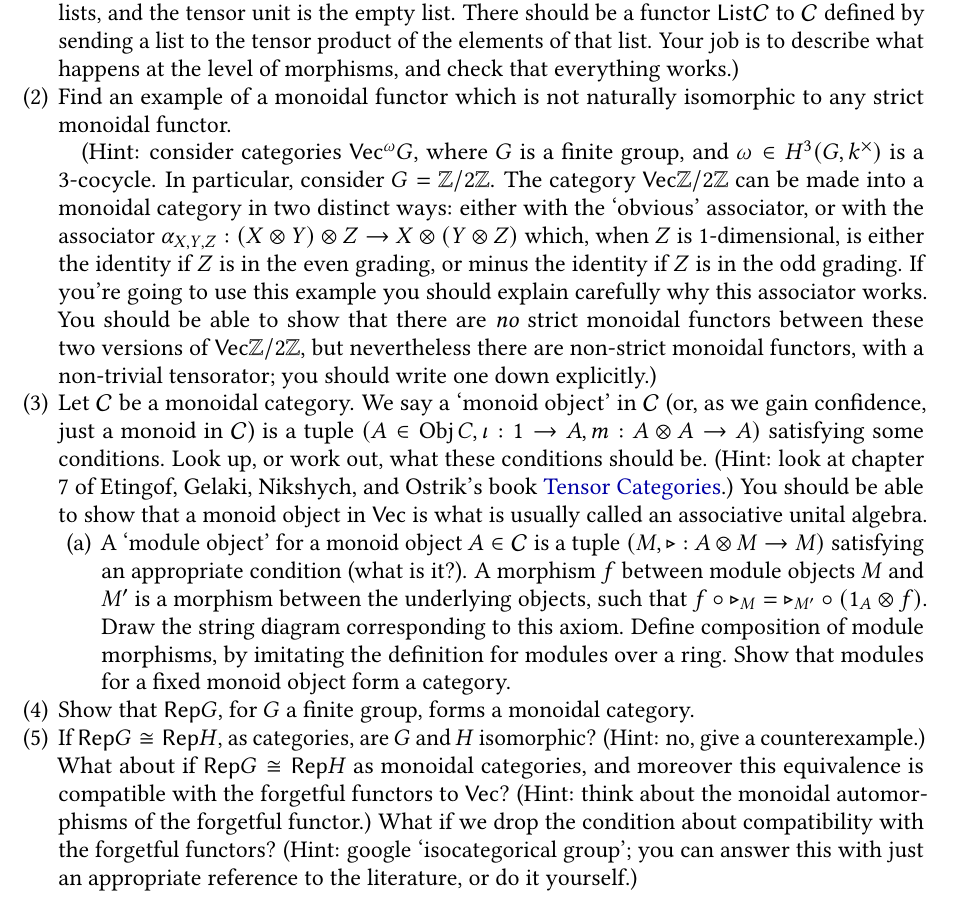
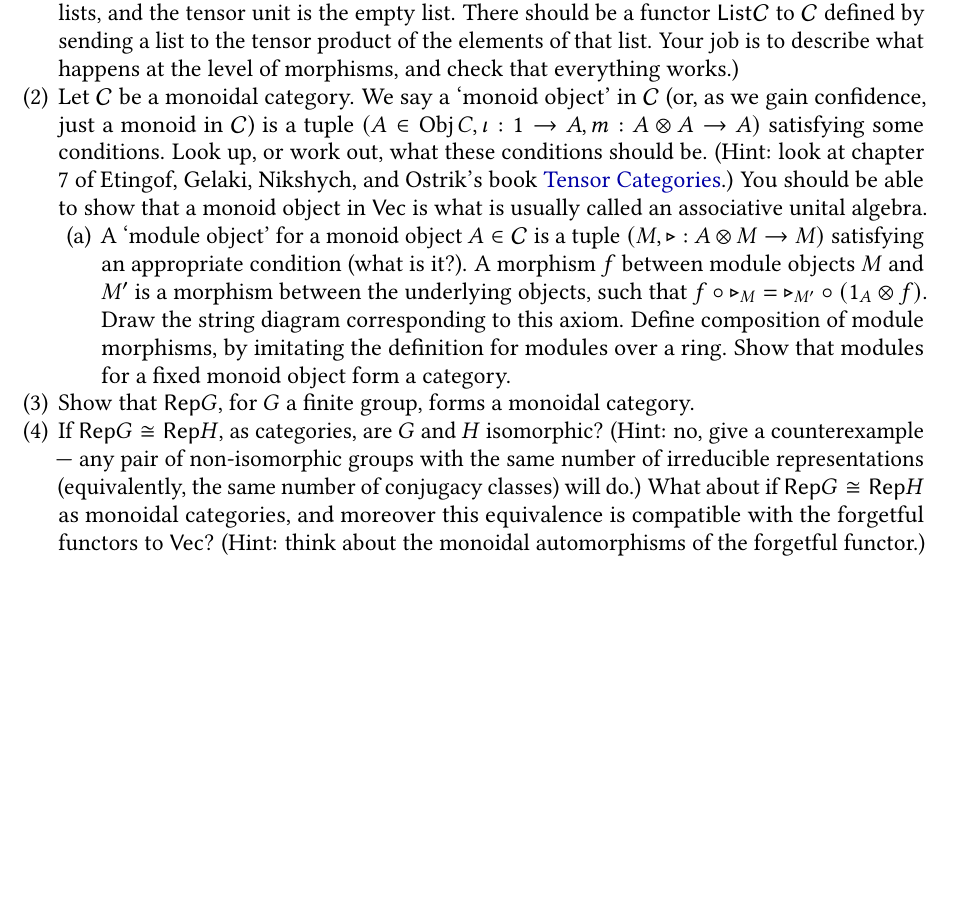
Before and after one commit to kim-em/category-theory-2017, a LaTeX problem sheet (Assignments.tex): part of page 3 of 6, cut so that both start at the same text, the shorter picture padded with empty space. Compiled offline with pdfLaTeX.

Commit message:
updated assignments

```diff
--- a/Assignments.tex
+++ b/Assignments.tex
@@ -116,17 +116,17 @@ Another way of saying this is that the category of cones is the comma category $
 
 (Hint: given a monoidal category $\cC$, define a new monoidal category $\mathsf{List} \cC$, whose objects are lists of objects in $\cC$. In $\mathsf{List} \cC$, tensor product of objects is concatenation of lists, and the tensor unit is the empty list. There should be a functor $\mathsf{List} \cC$ to $\cC$ defined by sending a list to the tensor product of the elements of that list. Your job is to describe what happens at the level of morphisms, and check that everything works.)
 
-\item Find an example of a monoidal functor which is not naturally isomorphic to any strict monoidal functor.
+% \item Find an example of a monoidal functor which is not naturally isomorphic to any strict monoidal functor.
 
-(Hint: consider categories $\Vec^\omega G$, where $G$ is a finite group, and $\omega \in H^3(G, k^\times)$ is a 3-cocycle. In particular, consider $G = \mathbb Z / 2 \mathbb Z$. The category $\Vec \mathbb Z / 2 \mathbb Z$ can be made into a monoidal category in two
-distinct ways: either with the `obvious' associator, or with the associator $\alpha_{X, Y, Z} : (X \otimes Y) \otimes Z \to X \otimes (Y \otimes Z)$ which, when $Z$ is 1-dimensional, is either the identity if $Z$ is in the even grading, or minus the identity if $Z$ is in the odd grading. If you're going to use this example you should explain carefully why this associator works. You should be able to show that there are \emph{no} strict monoidal functors between these two versions of $\Vec \mathbb Z / 2 \mathbb Z$, but nevertheless there are non-strict monoidal functors, with a non-trivial tensorator; you should write one down explicitly.)
+% (Hint: consider categories $\Vec^\omega G$, where $G$ is a finite group, and $\omega \in H^3(G, k^\times)$ is a 3-cocycle. In particular, consider $G = \mathbb Z / 2 \mathbb Z$. The category $\Vec \mathbb Z / 2 \mathbb Z$ can be made into a monoidal category in two
+% distinct ways: either with the `obvious' associator, or with the associator $\alpha_{X, Y, Z} : (X \otimes Y) \otimes Z \to X \otimes (Y \otimes Z)$ which, when $Z$ is 1-dimensional, is either the identity if $Z$ is in the even grading, or minus the identity if $Z$ is in the odd grading. If you're going to use this example you should explain carefully why this associator works. You should be able to show that there are \emph{no} strict monoidal functors between these two versions of $\Vec \mathbb Z / 2 \mathbb Z$, but nevertheless there are non-strict monoidal functors, with a non-trivial tensorator; you should write one down explicitly.)
 
 \item Let $\cC$ be a monoidal category. We say a `monoid object' in $\cC$ (or, as we gain confidence, just a monoid in $\cC$) is a tuple $(A \in \Obj C, \iota: 1 \to A, m: A \otimes A \to A)$ satisfying some conditions. Look up, or work out, what these conditions should be. (Hint: look at chapter 7 of Etingof, Gelaki, Nikshych, and Ostrik's book \href{http://www-math.mit.edu/~etingof/egnobookfinal.pdf}{Tensor Categories}.) You should be able to show that a monoid object in $\mathsf{Vec}$ is what is usually called an associative unital algebra.
 \begin{enumerate}
 \item A `module object' for a monoid object $A \in \cC$ is a tuple $(M, \triangleright: A \otimes M \to M)$ satisfying an appropriate condition (what is it?). A morphism $f$ between module objects $M$ and $M'$ is a morphism between the underlying objects, such that $f \circ \triangleright_M = \triangleright_{M'} \circ (1_A \otimes f)$. Draw the string diagram corresponding to this axiom. Define composition of module morphisms, by imitating the definition for modules over a ring. Show that modules for a fixed monoid object form a category.
 \end{enumerate}
 \item Show that $\Rep G$, for $G$ a finite group, forms a monoidal category.
-\item If $\Rep G \cong \Rep H$, as categories, are $G$ and $H$ isomorphic? (Hint: no, give a counterexample.) What about if $\Rep G \cong \Rep H$ as monoidal categories, and moreover this equivalence is compatible with the forgetful functors to $\Vec$? (Hint: think about the monoidal automorphisms of the forgetful functor.) What if we drop the condition about compatibility with the forgetful functors? (Hint: google `isocategorical group'; you can answer this with just an appropriate reference to the literature, or do it yourself.)
+\item If $\Rep G \cong \Rep H$, as categories, are $G$ and $H$ isomorphic? (Hint: no, give a counterexample --- any pair of non-isomorphic groups with the same number of irreducible representations (equivalently, the same number of conjugacy classes) will do.) What about if $\Rep G \cong \Rep H$ as monoidal categories, and moreover this equivalence is compatible with the forgetful functors to $\Vec$? (Hint: think about the monoidal automorphisms of the forgetful functor.) %What if we drop the condition about compatibility with the forgetful functors? (Hint: google `isocategorical group'; you can answer this with just an appropriate reference to the literature, or do it yourself.)
 \end{enumerate}
 
 \newpage
```
Also changed, not shown: Assignments.pdf.
